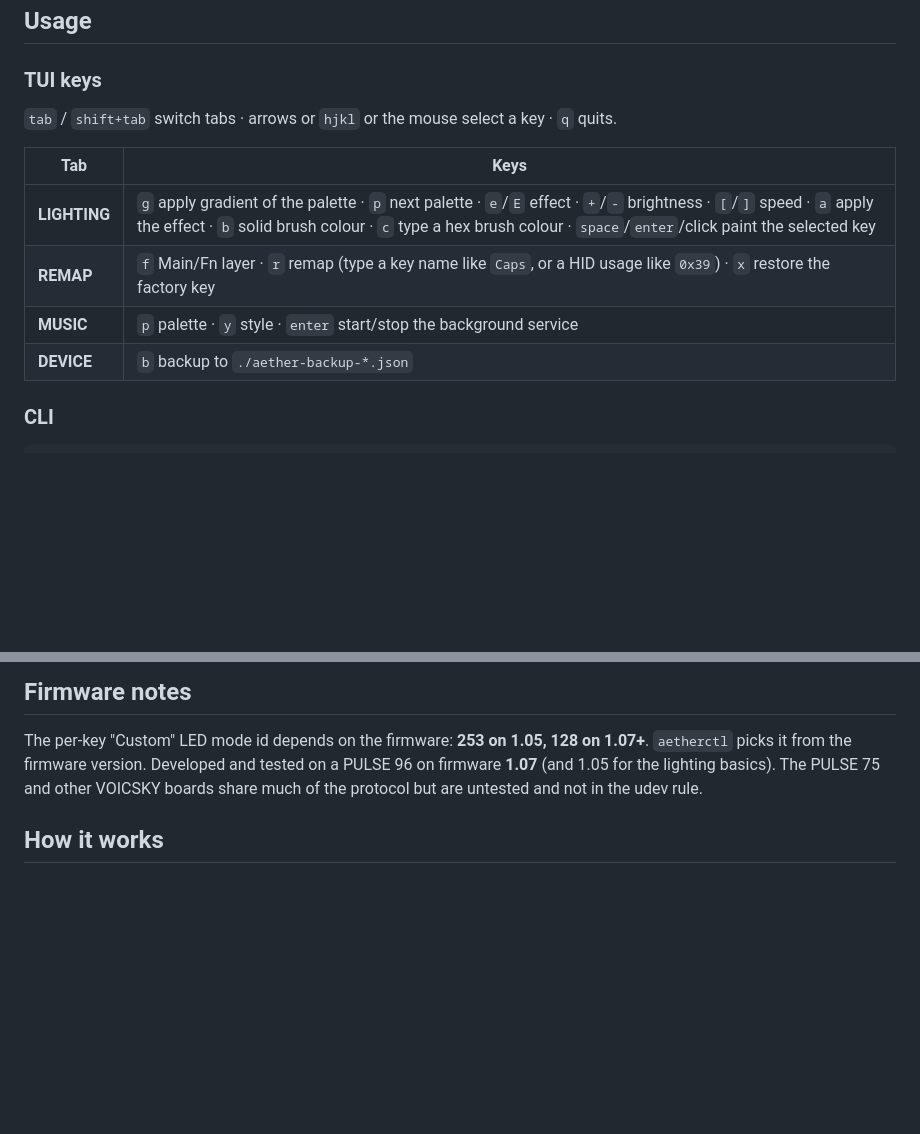
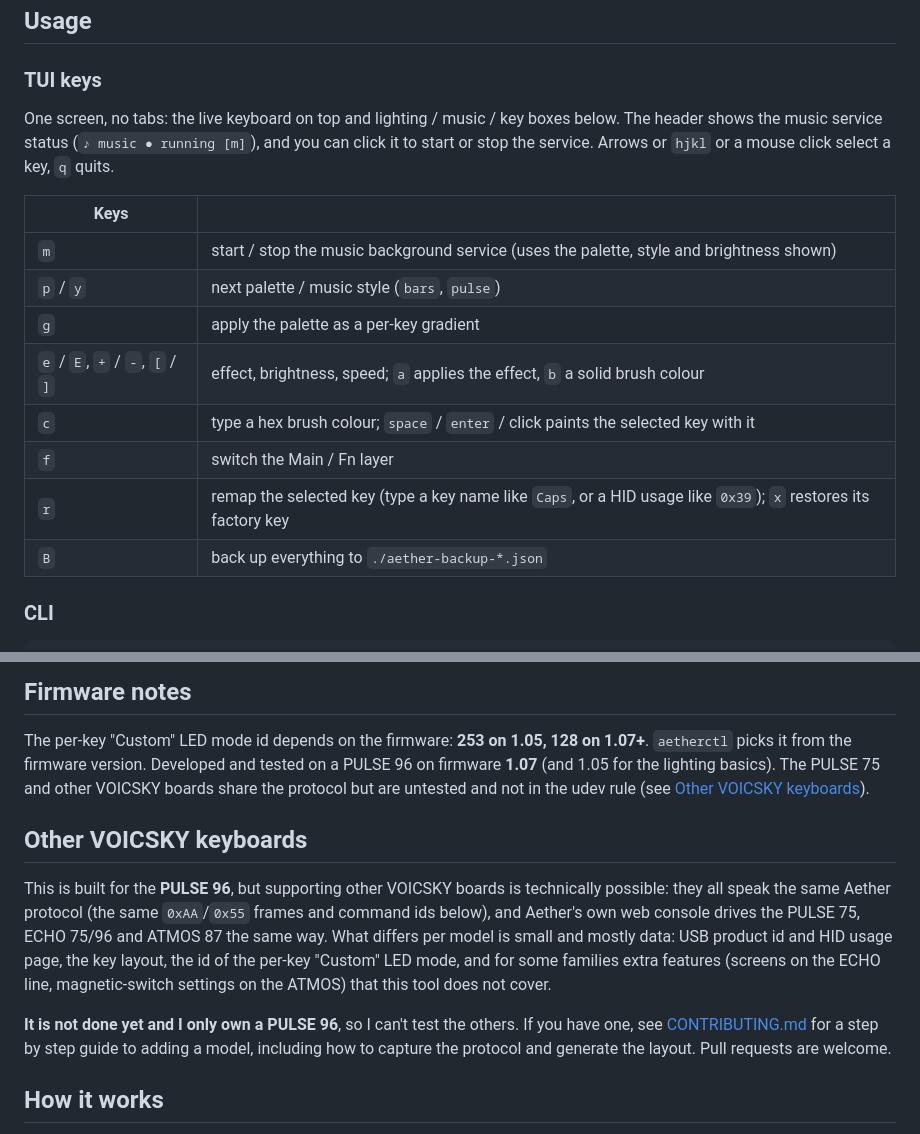
Before and after one commit to lrxrn/aether-linux, a Markdown page: README.md, 2 parts joined by grey strips. Rendered like a GitHub page; blank space fills up the shorter version.

```diff
--- a/README.md
+++ b/README.md
@@ -77,14 +75,19 @@ aetherctl help       # all commands
 
 ### TUI keys
 
-`tab` / `shift+tab` switch tabs · arrows or `hjkl` or the mouse select a key · `q` quits.
+One screen, no tabs: the live keyboard on top and lighting / music / key boxes below. The header shows the music service
+status (`♪ music ● running [m]`), and you can click it to start or stop the service. Arrows or `hjkl` or a mouse click select a key, `q` quits.
 
-| Tab | Keys |
+| Keys | |
 |---|---|
-| **LIGHTING** | `g` apply gradient of the palette · `p` next palette · `e`/`E` effect · `+`/`-` brightness · `[`/`]` speed · `a` apply the effect · `b` solid brush colour · `c` type a hex brush colour · `space`/`enter`/click paint the selected key |
-| **REMAP** | `f` Main/Fn layer · `r` remap (type a key name like `Caps`, or a HID usage like `0x39`) · `x` restore the factory key |
-| **MUSIC** | `p` palette · `y` style · `enter` start/stop the background service |
-| **DEVICE** | `b` backup to `./aether-backup-*.json` |
+| `m` | start / stop the music background service (uses the palette, style and brightness shown) |
+| `p` / `y` | next palette / music style (`bars`, `pulse`) |
+| `g` | apply the palette as a per-key gradient |
+| `e` / `E`, `+` / `-`, `[` / `]` | effect, brightness, speed; `a` applies the effect, `b` a solid brush colour |
+| `c` | type a hex brush colour; `space` / `enter` / click paints the selected key with it |
+| `f` | switch the Main / Fn layer |
+| `r` | remap the selected key (type a key name like `Caps`, or a HID usage like `0x39`); `x` restores its factory key |
+| `B` | back up everything to `./aether-backup-*.json` |
 
 ### CLI
 
@@ -119,8 +122,20 @@ Autostart music at login: `systemctl --user enable aether-music` after the first
 ## Firmware notes
 
 The per-key "Custom" LED mode id depends on the firmware: **253 on 1.05, 128 on 1.07+**. `aetherctl` picks it from the firmware version.
-Developed and tested on a PULSE 96 on firmware **1.07** (and 1.05 for the lighting basics). The PULSE 75 and other VOICSKY boards share much of
-the protocol but are untested and not in the udev rule.
+Developed and tested on a PULSE 96 on firmware **1.07** (and 1.05 for the lighting basics). The PULSE 75 and other VOICSKY boards share the protocol
+but are untested and not in the udev rule (see [Other VOICSKY keyboards](#other-voicsky-keyboards)).
+
+## Other VOICSKY keyboards
+
+This is built for the **PULSE 96**, but supporting other VOICSKY boards is technically possible: they all speak the same
+Aether protocol (the same `0xAA`/`0x55` frames and command ids below), and Aether's own web console drives the PULSE 75,
+ECHO 75/96 and ATMOS 87 the same way. What differs per model is small and mostly data: USB product id and HID usage page,
+the key layout, the id of the per-key "Custom" LED mode, and for some families extra features (screens on the ECHO line,
+magnetic-switch settings on the ATMOS) that this tool does not cover.
+
+**It is not done yet and I only own a PULSE 96**, so I can't test the others. If you have one, see
+[CONTRIBUTING.md](CONTRIBUTING.md) for a step by step guide to adding a model, including how to capture the protocol and
+generate the layout. Pull requests are welcome.
 
 ## How it works
 
```
Also changed, not shown: other parts of README.md (+7 -8 lines), CONTRIBUTING.md (added, +92 -0 lines), docs/tui-music.png (added), docs/tui.png (added), 3 other files.
